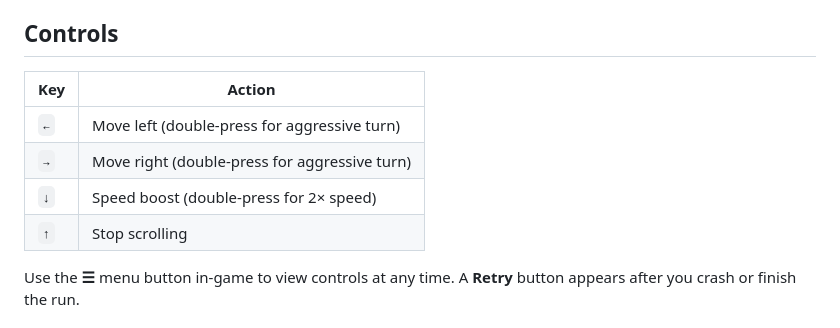
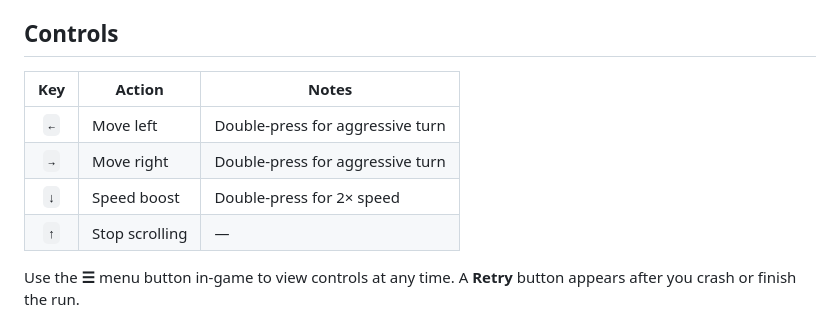
Before and after one commit to peter987bp/ski-bum, a Markdown page: README.md, the part around the change. Rendered like a GitHub page.

Commit message:
Format controls table in README

```diff
--- a/README.md
+++ b/README.md
@@ -17,12 +17,12 @@ Then open the URL Vite prints (usually `http://localhost:5173`).
 
 ## Controls
 
-| Key | Action |
-| --- | --- |
-| `←` | Move left (double-press for aggressive turn) |
-| `→` | Move right (double-press for aggressive turn) |
-| `↓` | Speed boost (double-press for 2× speed) |
-| `↑` | Stop scrolling |
+| Key | Action | Notes |
+| :--: | --- | --- |
+| `←` | Move left | Double-press for aggressive turn |
+| `→` | Move right | Double-press for aggressive turn |
+| `↓` | Speed boost | Double-press for 2× speed |
+| `↑` | Stop scrolling | — |
 
 Use the **☰** menu button in-game to view controls at any time. A **Retry** button appears after you crash or finish the run.
 
```
